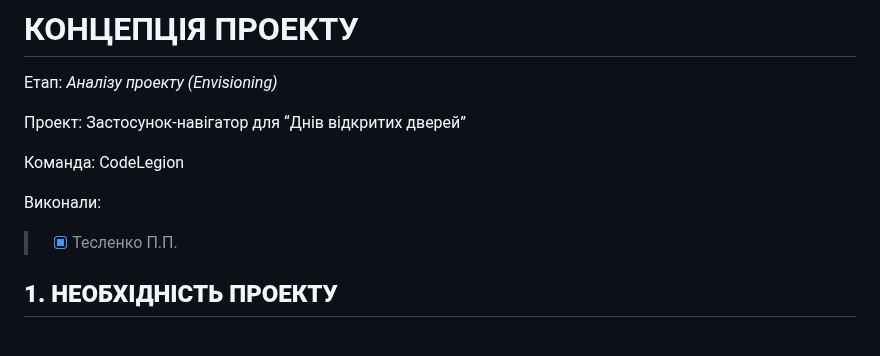
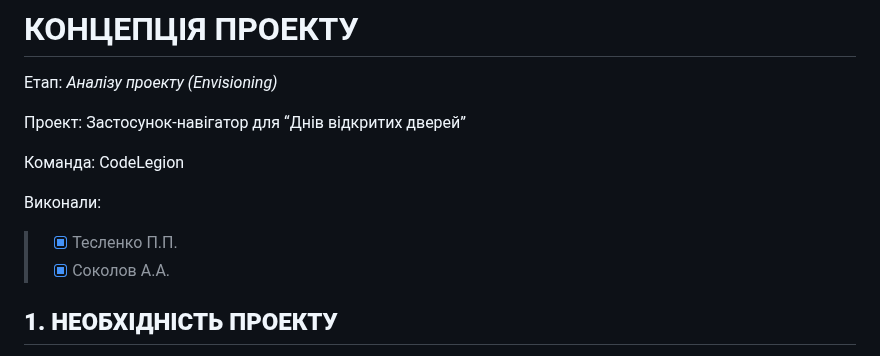
Before and after one commit to TeslenkoPavlo/SE-practice, a Markdown page: docs/1.Envisioning/Концепція проекту.md, the part around the change. GitHub-like rendering.

```diff
--- a/docs/1.Envisioning/Концепція проекту.md
+++ b/docs/1.Envisioning/Концепція проекту.md
@@ -8,6 +8,7 @@
 
 Виконали:
 >- [x] Тесленко П.П.
+>- [x] Соколов А.А.
 
 ## **1. НЕОБХІДНІСТЬ ПРОЕКТУ**
 
```
